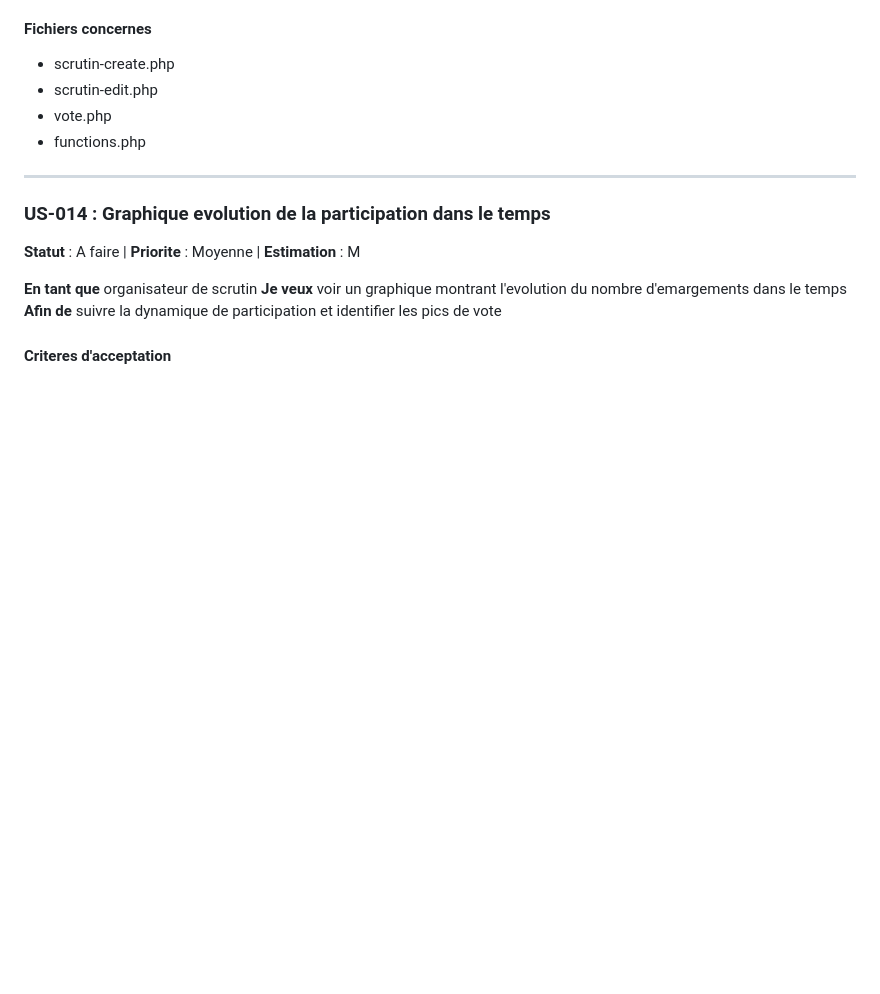
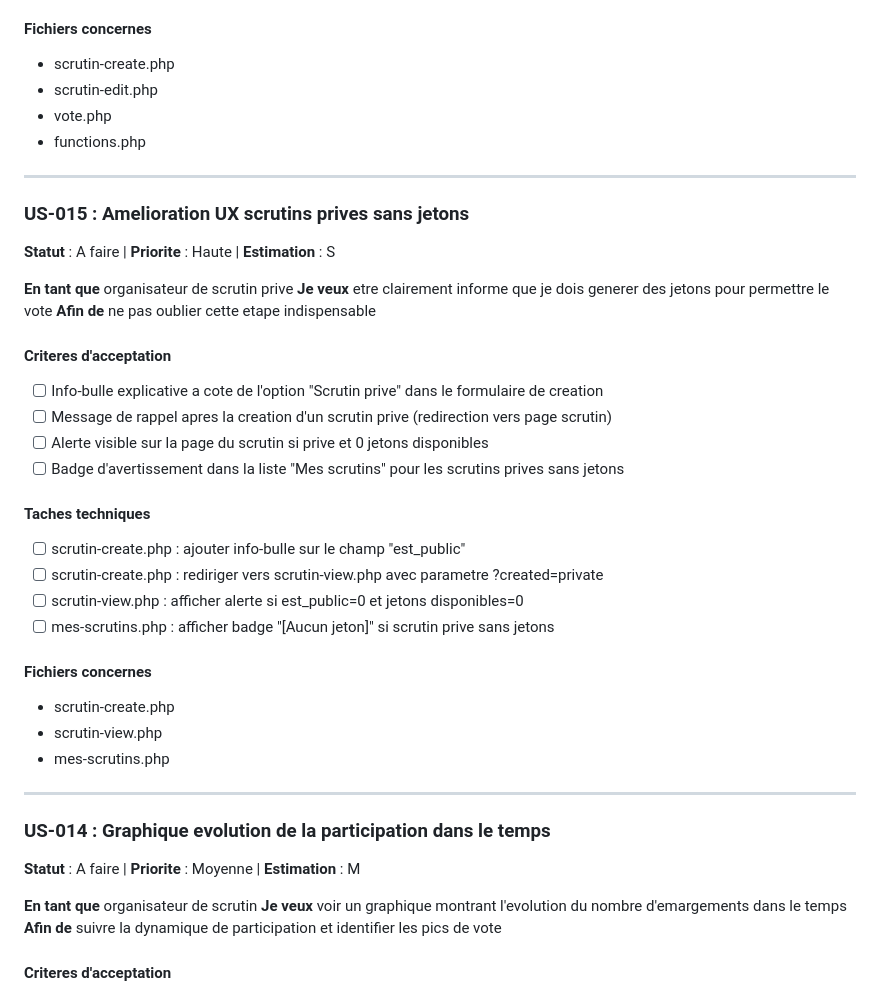
Before and after one commit to AlexJade23/VoteNuance, a Markdown page: BACKLOG.md, the part around the change. GitHub-like rendering; blank space fills up the shorter version.

```diff
--- a/BACKLOG.md
+++ b/BACKLOG.md
@@ -288,6 +288,32 @@ plutot qu'une librairie PDF externe. Avantages :
 
 ---
 
+### US-015 : Amelioration UX scrutins prives sans jetons
+**Statut** : A faire | **Priorite** : Haute | **Estimation** : S
+
+**En tant que** organisateur de scrutin prive
+**Je veux** etre clairement informe que je dois generer des jetons pour permettre le vote
+**Afin de** ne pas oublier cette etape indispensable
+
+#### Criteres d'acceptation
+- [ ] Info-bulle explicative a cote de l'option "Scrutin prive" dans le formulaire de creation
+- [ ] Message de rappel apres la creation d'un scrutin prive (redirection vers page scrutin)
+- [ ] Alerte visible sur la page du scrutin si prive et 0 jetons disponibles
+- [ ] Badge d'avertissement dans la liste "Mes scrutins" pour les scrutins prives sans jetons
+
+#### Taches techniques
+- [ ] scrutin-create.php : ajouter info-bulle sur le champ "est_public"
+- [ ] scrutin-create.php : rediriger vers scrutin-view.php avec parametre ?created=private
+- [ ] scrutin-view.php : afficher alerte si est_public=0 et jetons disponibles=0
+- [ ] mes-scrutins.php : afficher badge "[Aucun jeton]" si scrutin prive sans jetons
+
+#### Fichiers concernes
+- scrutin-create.php
+- scrutin-view.php
+- mes-scrutins.php
+
+---
+
 ### US-014 : Graphique evolution de la participation dans le temps
 **Statut** : A faire | **Priorite** : Moyenne | **Estimation** : M
 
```
Also changed, not shown: README.md (+3 -1 lines), TODO.md (+11 -0 lines).
